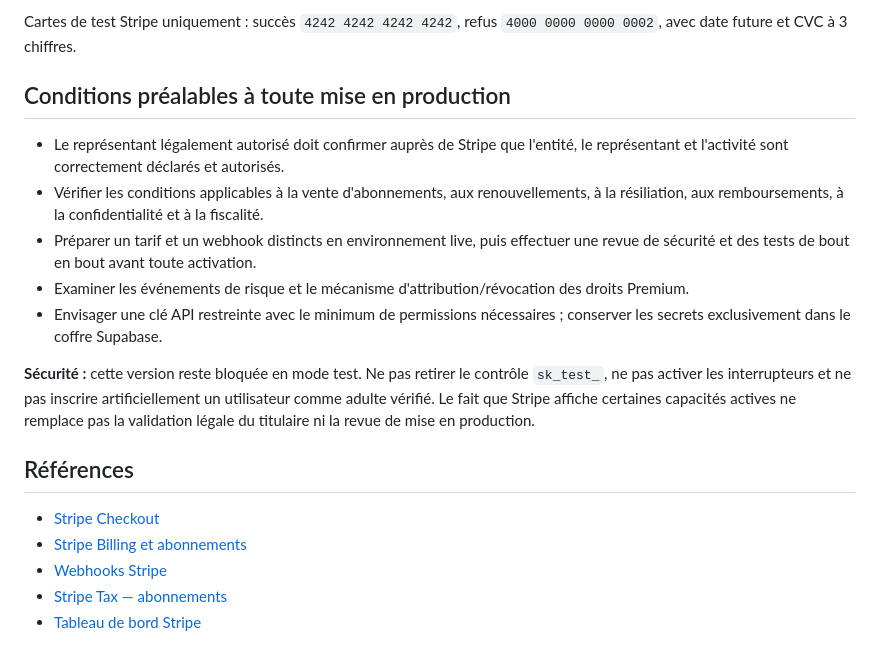
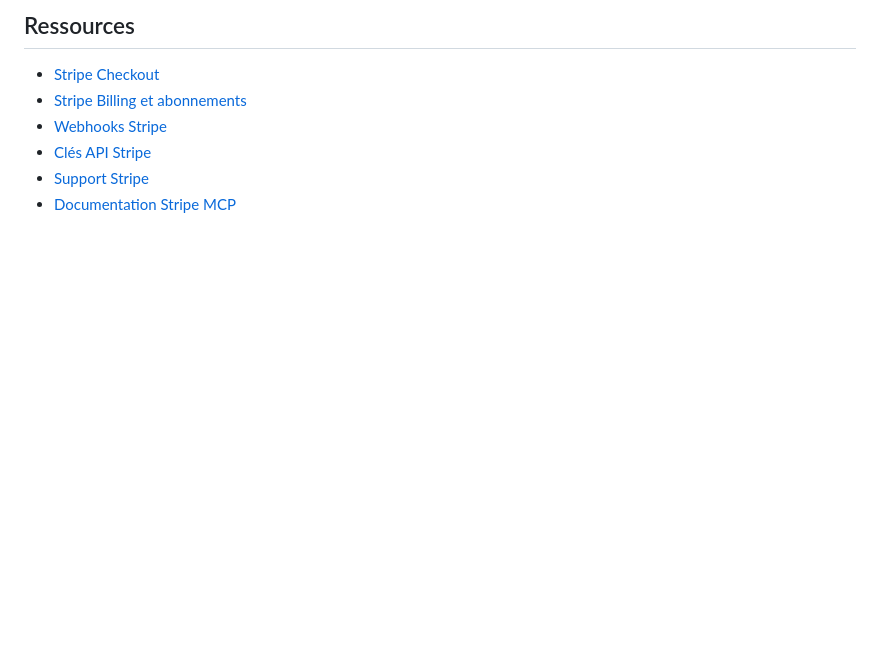
Before and after one commit to raydaakhbech2-maker/musea-v3, a Markdown page: STRIPE_INTEGRATION_TODO.md, the part around one of its changes. Rendered like a GitHub page; blank space fills up the shorter version.

```diff
--- a/STRIPE_INTEGRATION_TODO.md
+++ b/STRIPE_INTEGRATION_TODO.md
@@ -51,20 +54,9 @@ Une fois le parcours de test autorisé par le représentant responsable, tester
 
-Cartes de test Stripe uniquement : succès `4242 4242 4242 4242`, refus `4000 0000 0000 0002`, avec date future et CVC à 3 chiffres.
-
-## Conditions préalables à toute mise en production
-
-- Le représentant légalement autorisé doit confirmer auprès de Stripe que l'entité, le représentant et l'activité sont correctement déclarés et autorisés.
-- Vérifier les conditions applicables à la vente d'abonnements, aux renouvellements, à la résiliation, aux remboursements, à la confidentialité et à la fiscalité.
-- Préparer un tarif et un webhook distincts en environnement live, puis effectuer une revue de sécurité et des tests de bout en bout avant toute activation.
-- Examiner les événements de risque et le mécanisme d'attribution/révocation des droits Premium.
-- Envisager une clé API restreinte avec le minimum de permissions nécessaires ; conserver les secrets exclusivement dans le coffre Supabase.
-
-**Sécurité :** cette version reste bloquée en mode test. Ne pas retirer le contrôle `sk_test_`, ne pas activer les interrupteurs et ne pas inscrire artificiellement un utilisateur comme adulte vérifié. Le fait que Stripe affiche certaines capacités actives ne remplace pas la validation légale du titulaire ni la revue de mise en production.
-
-## Références
+## Ressources
 
 - [Stripe Checkout](https://docs.stripe.com/checkout)
 - [Stripe Billing et abonnements](https://docs.stripe.com/billing/subscriptions)
 - [Webhooks Stripe](https://docs.stripe.com/webhooks)
-- [Stripe Tax — abonnements](https://docs.stripe.com/billing/taxes/collect-taxes)
-- [Tableau de bord Stripe](https://dashboard.stripe.com/)
+- [Clés API Stripe](https://dashboard.stripe.com/apikeys)
+- [Support Stripe](https://support.stripe.com)
+- [Documentation Stripe MCP](https://docs.stripe.com/mcp)
```
Also changed, not shown: other parts of STRIPE_INTEGRATION_TODO.md (+35 -32 lines).
